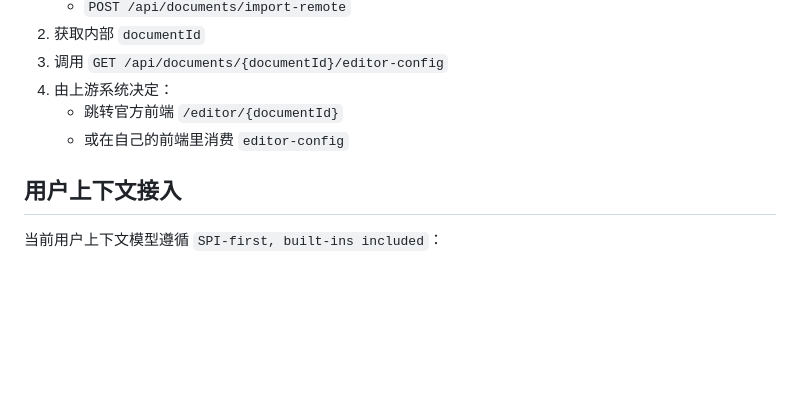
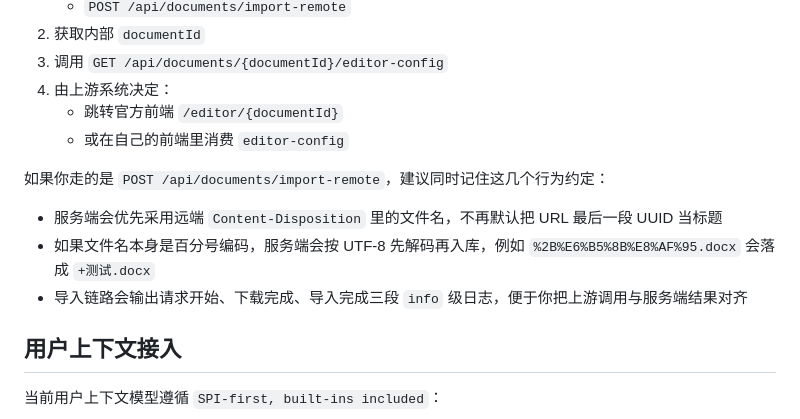
Before and after one commit to Earmo/onlyoffice-demo, a Markdown page: docs/microservice-integration.md, the part around the change. Drawn GitHub-style; blank space fills up the shorter version.

```diff
--- a/docs/microservice-integration.md
+++ b/docs/microservice-integration.md
@@ -24,6 +24,12 @@
 4. 由上游系统决定：
    - 跳转官方前端 `/editor/{documentId}`
    - 或在自己的前端里消费 `editor-config`
+
+如果你走的是 `POST /api/documents/import-remote`，建议同时记住这几个行为约定：
+
+- 服务端会优先采用远端 `Content-Disposition` 里的文件名，不再默认把 URL 最后一段 UUID 当标题
+- 如果文件名本身是百分号编码，服务端会按 UTF-8 先解码再入库，例如 `%2B%E6%B5%8B%E8%AF%95.docx` 会落成 `+测试.docx`
+- 导入链路会输出请求开始、下载完成、导入完成三段 `info` 级日志，便于你把上游调用与服务端结果对齐
 
 ## 用户上下文接入
 
```
Also changed, not shown: docs/minimal-integration.md (+21 -0 lines).
